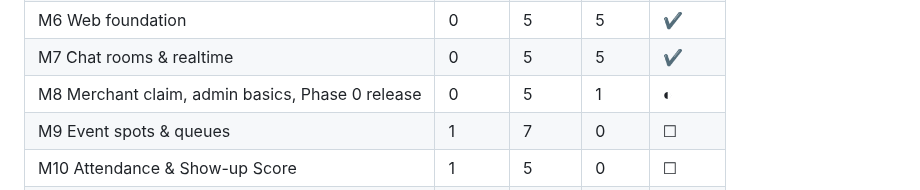
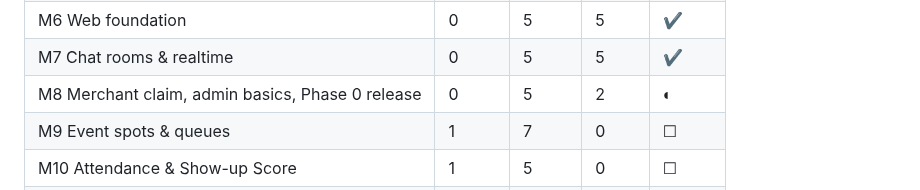
Before and after one commit to jamezun/meshpoke-app, a Markdown page: BUILD_PLAN.md, the part around one of its changes. Drawn GitHub-style.

Commit message:
T8.2: tick plan (M8 2/5)

```diff
--- a/BUILD_PLAN.md
+++ b/BUILD_PLAN.md
@@ -91,7 +91,7 @@ Update the "Done" column whenever a task is marked `[x]`.
 | M5 Mobile foundation | 0 | 6 | 6 | ✔ |
 | M6 Web foundation | 0 | 5 | 5 | ✔ |
 | M7 Chat rooms & realtime | 0 | 5 | 5 | ✔ |
-| M8 Merchant claim, admin basics, Phase 0 release | 0 | 5 | 1 | ◐ |
+| M8 Merchant claim, admin basics, Phase 0 release | 0 | 5 | 2 | ◐ |
 | M9 Event spots & queues | 1 | 7 | 0 | ☐ |
 | M10 Attendance & Show-up Score | 1 | 5 | 0 | ☐ |
 | M11 Pokes & connections | 1 | 5 | 0 | ☐ |
```
Also changed, not shown: other parts of BUILD_PLAN.md (+4 -3 lines).
